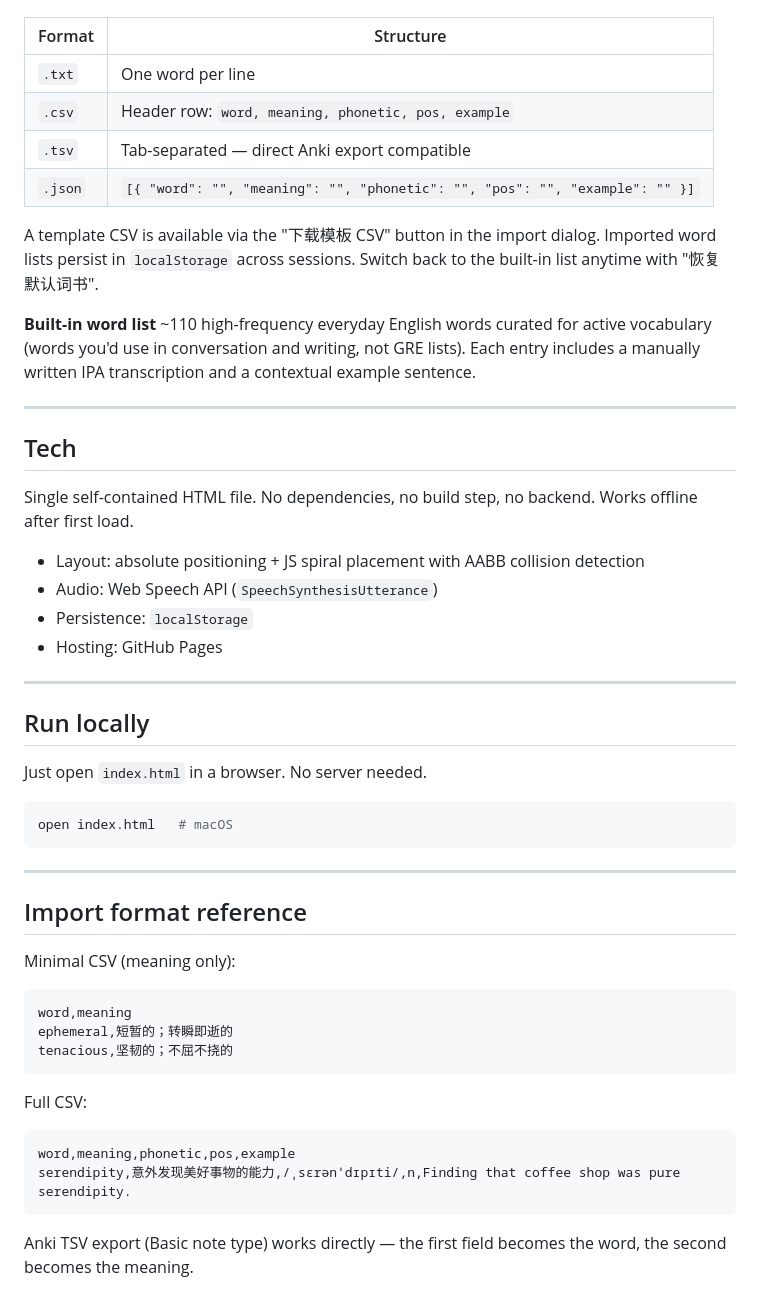
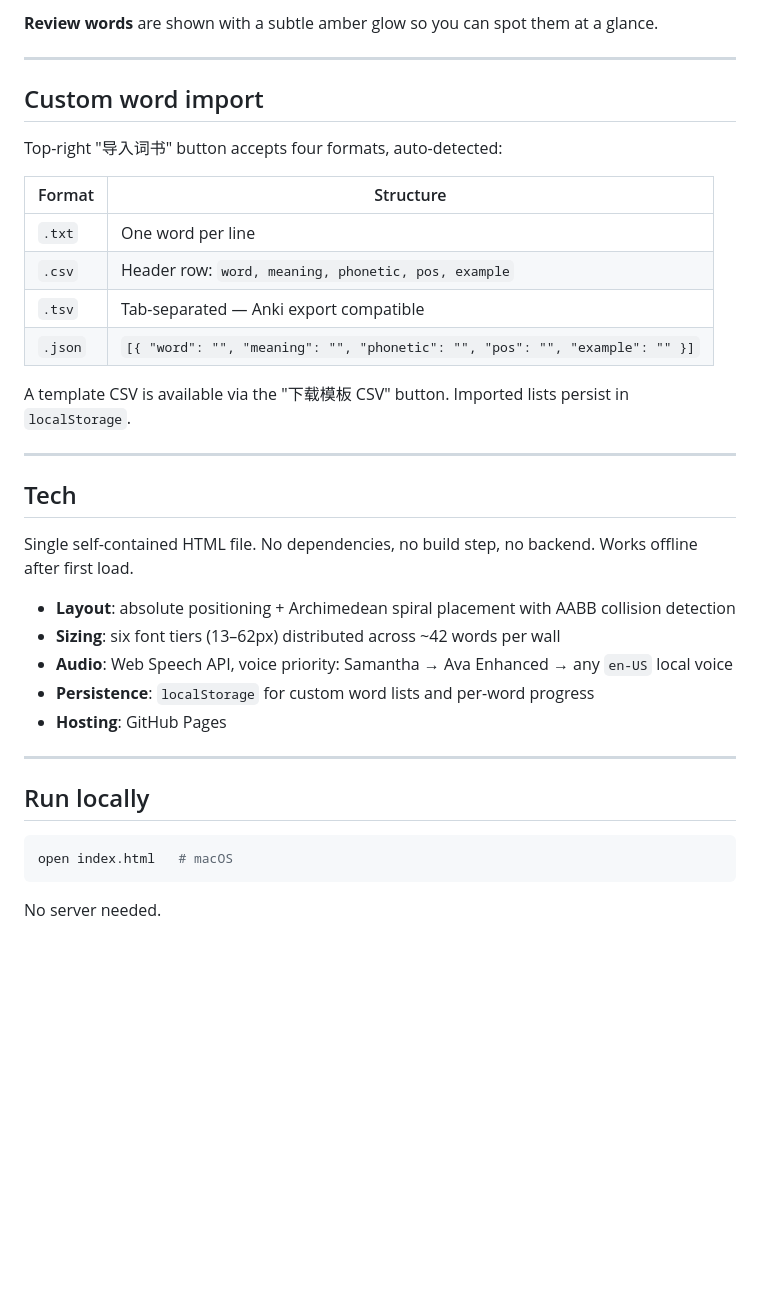
Before and after one commit to Demianman/word-wall, a Markdown page: README.md, the part around one of its changes. Rendered like a GitHub page; blank space fills up the shorter version.

````diff
--- a/README.md
+++ b/README.md
@@ -39,16 +62,19 @@ Uses the Web Speech API with voice priority: Samantha → Ava → Alex → any `
+**Review words** are shown with a subtle amber glow so you can spot them at a glance.
+
+---
+
+## Custom word import
+
 Top-right "导入词书" button accepts four formats, auto-detected:
 
 | Format | Structure |
 |--------|-----------|
 | `.txt` | One word per line |
 | `.csv` | Header row: `word, meaning, phonetic, pos, example` |
-| `.tsv` | Tab-separated — direct Anki export compatible |
+| `.tsv` | Tab-separated — Anki export compatible |
 | `.json` | `[{ "word": "", "meaning": "", "phonetic": "", "pos": "", "example": "" }]` |
 
-A template CSV is available via the "下载模板 CSV" button in the import dialog. Imported word lists persist in `localStorage` across sessions. Switch back to the built-in list anytime with "恢复默认词书".
-
-**Built-in word list**
-~110 high-frequency everyday English words curated for active vocabulary (words you'd use in conversation and writing, not GRE lists). Each entry includes a manually written IPA transcription and a contextual example sentence.
+A template CSV is available via the "下载模板 CSV" button. Imported lists persist in `localStorage`.
 
 ---
 
@@ -56,36 +82,18 @@ A template CSV is available via the "下载模板 CSV" button in the import dial
 
 Single self-contained HTML file. No dependencies, no build step, no backend. Works offline after first load.
 
-- Layout: absolute positioning + JS spiral placement with AABB collision detection
-- Audio: Web Speech API (`SpeechSynthesisUtterance`)
-- Persistence: `localStorage`
-- Hosting: GitHub Pages
+- **Layout**: absolute positioning + Archimedean spiral placement with AABB collision detection
+- **Sizing**: six font tiers (13–62px) distributed across ~42 words per wall
+- **Audio**: Web Speech API, voice priority: Samantha → Ava Enhanced → any `en-US` local voice
+- **Persistence**: `localStorage` for custom word lists and per-word progress
+- **Hosting**: GitHub Pages
 
 ---
 
 ## Run locally
 
-Just open `index.html` in a browser. No server needed.
-
 ```bash
 open index.html   # macOS
 ```
 
----
-
-## Import format reference
-
-Minimal CSV (meaning only):
-```
-word,meaning
-ephemeral,短暂的；转瞬即逝的
-tenacious,坚韧的；不屈不挠的
-```
-
-Full CSV:
-```
-word,meaning,phonetic,pos,example
-serendipity,意外发现美好事物的能力,/ˌsɛrənˈdɪpɪti/,n,Finding that coffee shop was pure serendipity.
-```
-
-Anki TSV export (Basic note type) works directly — the first field becomes the word, the second becomes the meaning.
+No server needed.
````
Also changed, not shown: other parts of README.md (+43 -20 lines).
